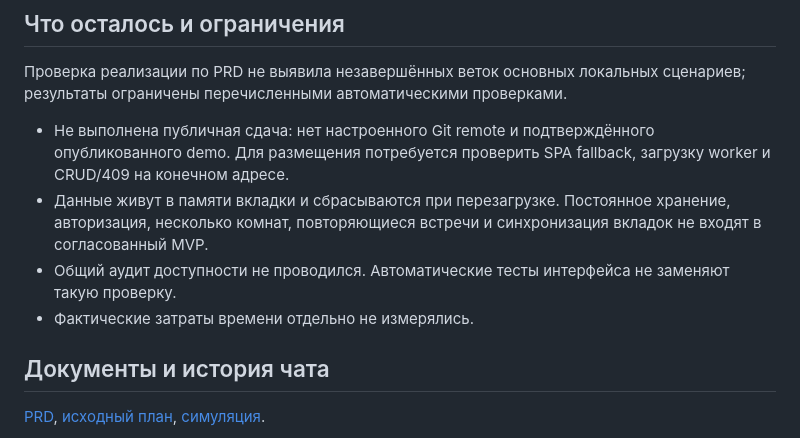
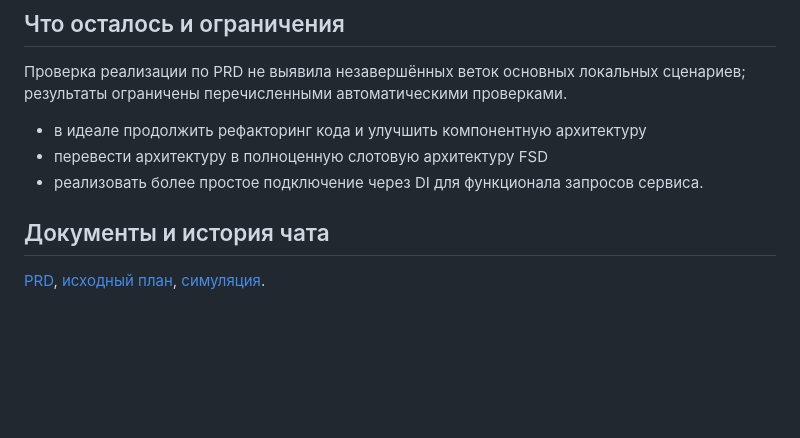
Before and after one commit to ruimage/mad-dev-home-take-task, a Markdown page: README.md, the part around the change. Drawn GitHub-style; blank space fills up the shorter version.

```diff
--- a/README.md
+++ b/README.md
@@ -96,10 +96,9 @@ bun test ./docs/day-schedule.logic.test.js
 
 Проверка реализации по PRD не выявила незавершённых веток основных локальных сценариев; результаты ограничены перечисленными автоматическими проверками.
 
-- Не выполнена публичная сдача: нет настроенного Git remote и подтверждённого опубликованного demo. Для размещения потребуется проверить SPA fallback, загрузку worker и CRUD/409 на конечном адресе.
-- Данные живут в памяти вкладки и сбрасываются при перезагрузке. Постоянное хранение, авторизация, несколько комнат, повторяющиеся встречи и синхронизация вкладок не входят в согласованный MVP.
-- Общий аудит доступности не проводился. Автоматические тесты интерфейса не заменяют такую проверку.
-- Фактические затраты времени отдельно не измерялись.
+- в идеале продолжить рефакторинг кода и улучшить компонентную архитектуру
+- перевести архитектуру в полноценную слотовую архитектуру FSD
+- реализовать более простое подключение через DI для функционала запросов сервиса.
 
 ## Документы и история чата
 
```
Also changed, not shown: docs/chat-history/2026-10-29-01a187df-392b-7421-bf6b-c14ed6a9eee6.md (+26 -0 lines).
